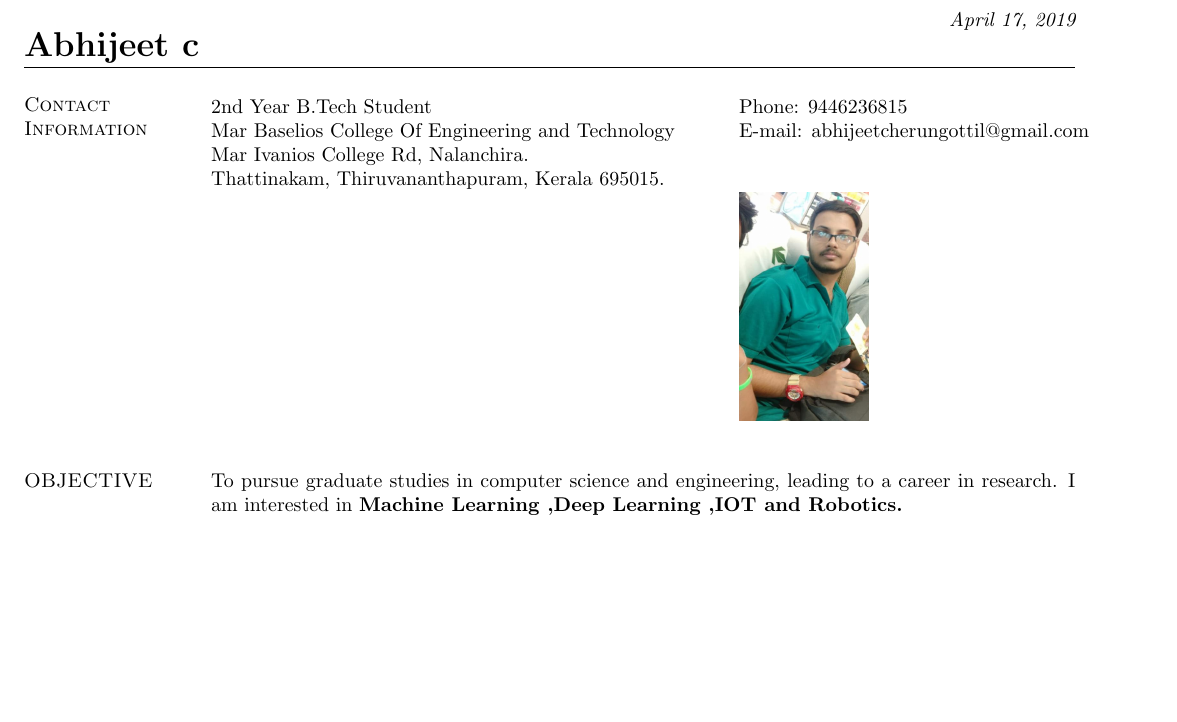
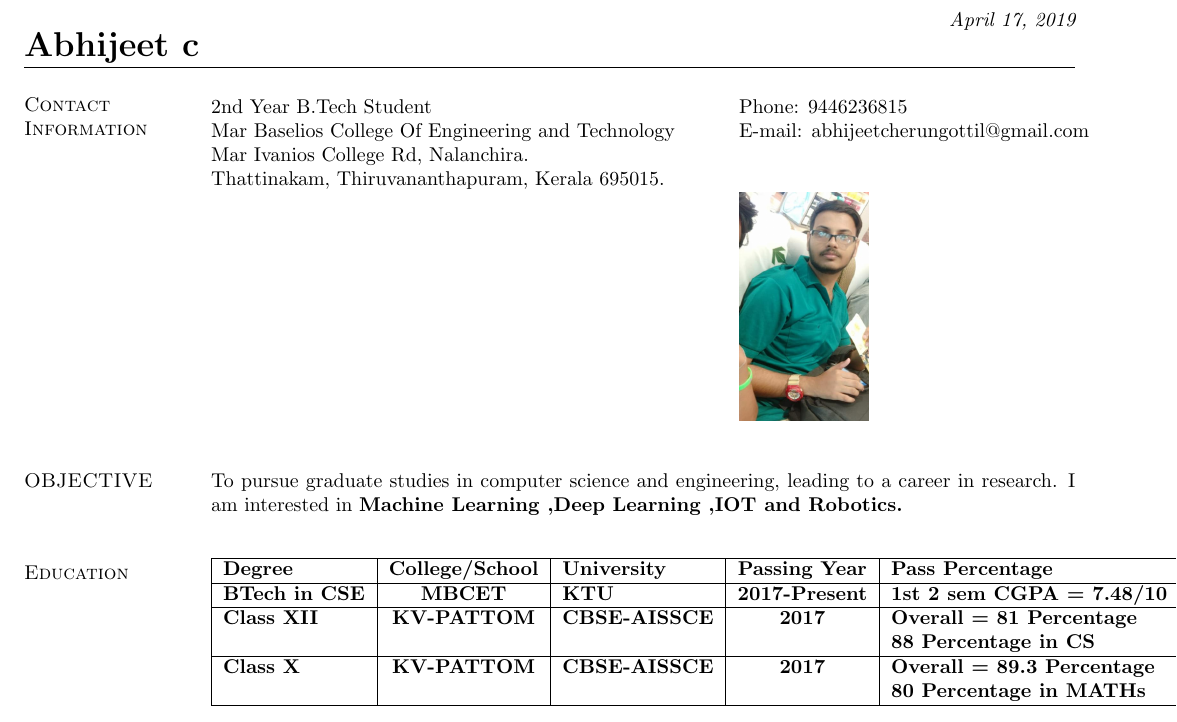
Before and after one commit to abhijeet1999/abhijeet_Resume, a LaTeX CV (resume.tex): part of the page, cut so that both start at the same text, the shorter picture padded with empty space. Compiled offline with pdfLaTeX.

Commit message:
education

```diff
--- a/resume.tex
+++ b/resume.tex
@@ -50,7 +50,20 @@
 To pursue graduate studies in computer science and engineering, leading to a career in research. I am interested in \bf Machine Learning ,Deep Learning ,IOT and Robotics.
 
 \vspace{.1in}
+\section{\sc Education}
+\begin{tabular}{|l|c|l|c|l|c|}\hline
+	\bf Degree&\bf College/School&\bf University&\bf Passing Year&\bf Pass Percentage \\ \hline
+	BTech in CSE
+	&MBCET & KTU & 2017-Present&1st 2 sem CGPA = 7.48/10 \\ \hline
+	Class XII
+	&KV-PATTOM & CBSE-AISSCE  & 2017& Overall = 81 Percentage \\&&&&88 Percentage in CS
 
+	\\ \hline
+	Class X
+	&KV-PATTOM & CBSE-AISSCE  & 2017& Overall = 89.3 Percentage \\&&&&80 Percentage in MATHs
+
+	\\ \hline
+\end{tabular}
 
 \end{resume}
 \end{document}
```
Also changed, not shown: resume.pdf, 2 other files.
